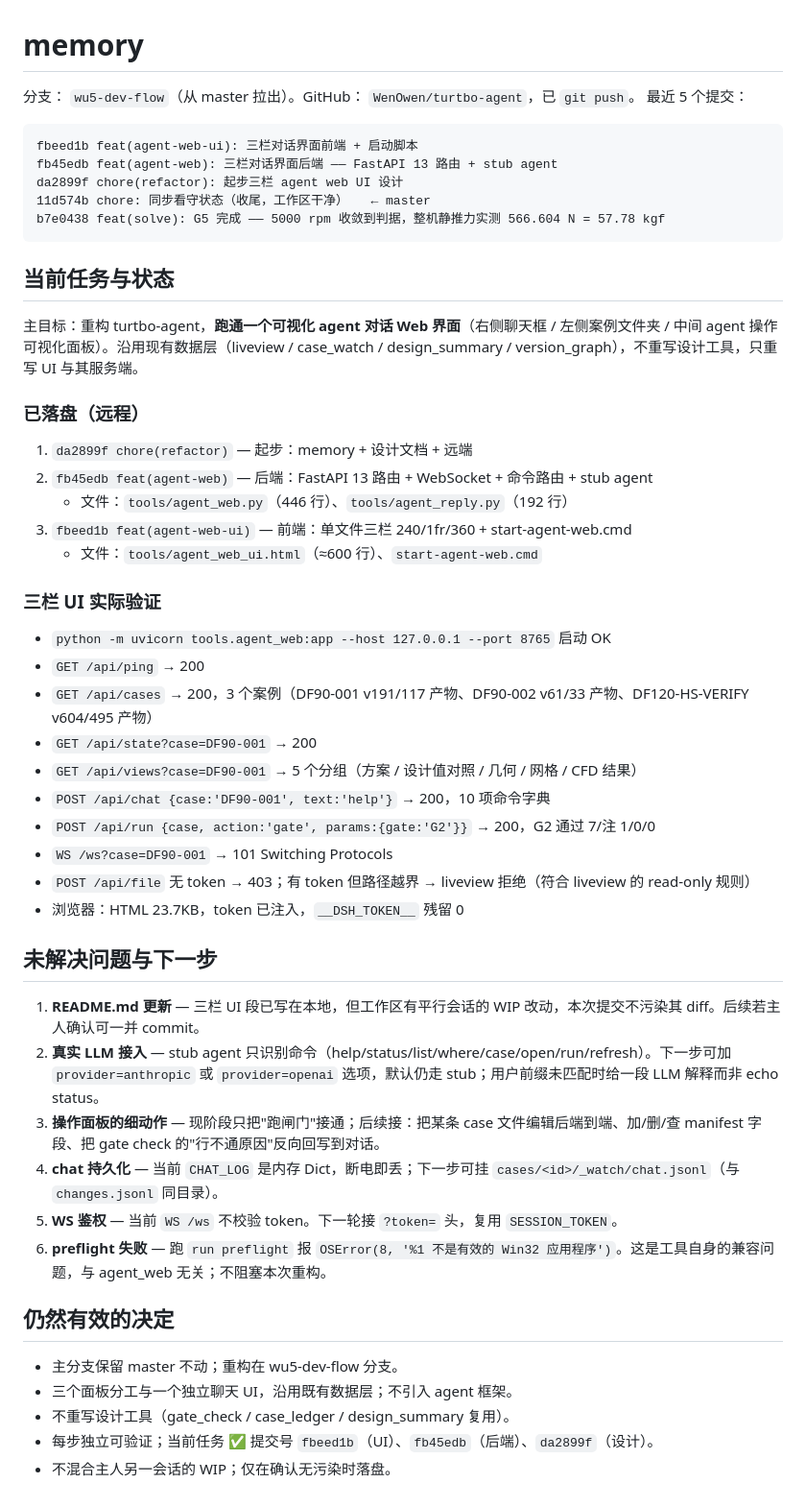
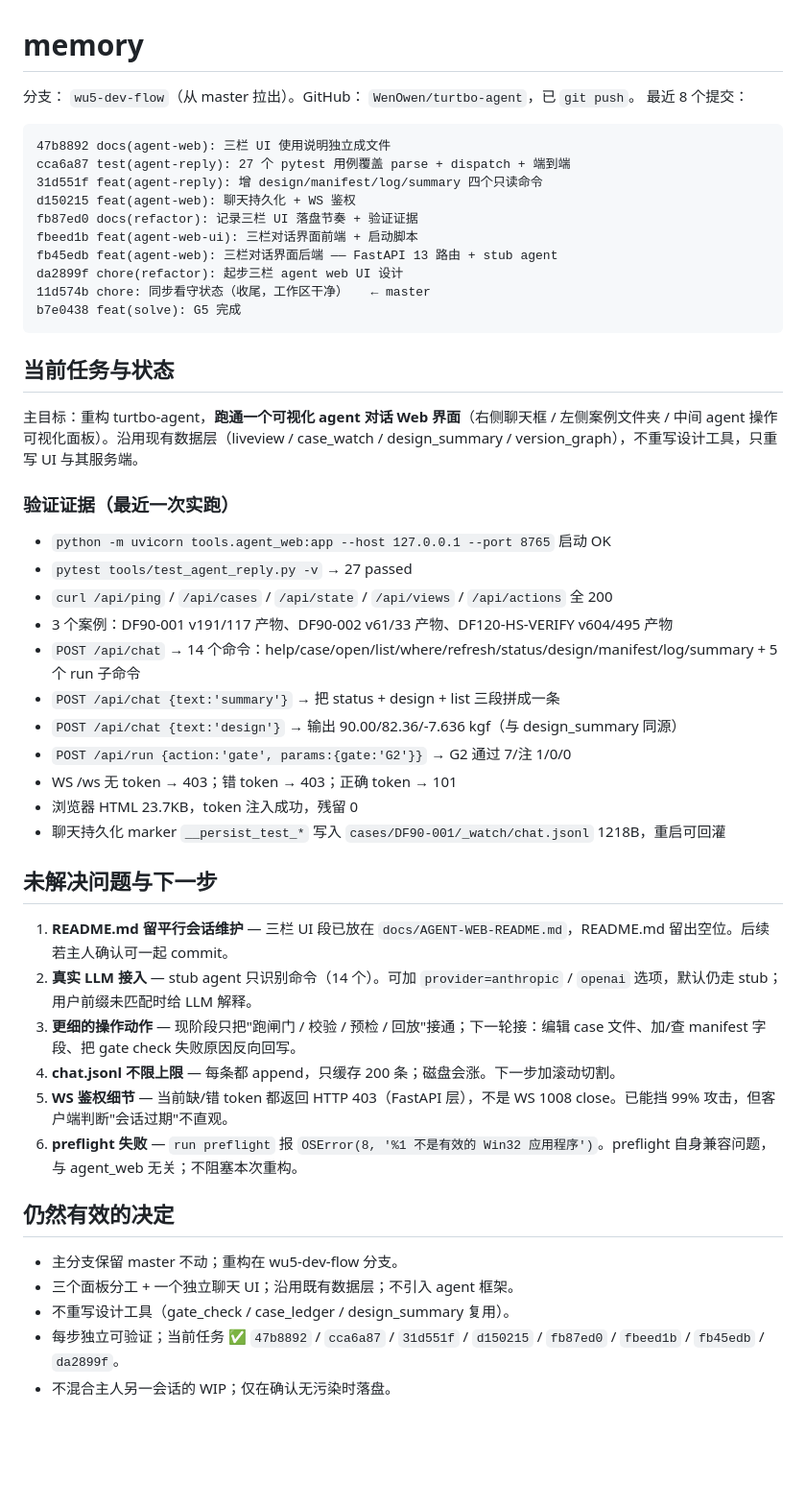
Before and after one commit to WenOwen/turtbo-agent, a Markdown page: docs/memory.md, the part around the change. Shown at 96% size. Rendered like a GitHub page; blank space fills up the shorter version.

Commit message:
docs(memory): 更新到 8 步落盘状态 + 验证证据 + 6 个开放问题

````diff
--- a/docs/memory.md
+++ b/docs/memory.md
@@ -1,51 +1,51 @@
 # memory
 
 分支： `wu5-dev-flow`（从 master 拉出）。GitHub： `WenOwen/turtbo-agent`，已 `git push`。
-最近 5 个提交：
+最近 8 个提交：
 ```
+47b8892 docs(agent-web): 三栏 UI 使用说明独立成文件
+cca6a87 test(agent-reply): 27 个 pytest 用例覆盖 parse + dispatch + 端到端
+31d551f feat(agent-reply): 增 design/manifest/log/summary 四个只读命令
+d150215 feat(agent-web): 聊天持久化 + WS 鉴权
+fb87ed0 docs(refactor): 记录三栏 UI 落盘节奏 + 验证证据
 fbeed1b feat(agent-web-ui): 三栏对话界面前端 + 启动脚本
 fb45edb feat(agent-web): 三栏对话界面后端 —— FastAPI 13 路由 + stub agent
 da2899f chore(refactor): 起步三栏 agent web UI 设计
 11d574b chore: 同步看守状态（收尾，工作区干净）   ← master
-b7e0438 feat(solve): G5 完成 —— 5000 rpm 收敛到判据，整机静推力实测 566.604 N = 57.78 kgf
+b7e0438 feat(solve): G5 完成
 ```
 
 ## 当前任务与状态
 
 主目标：重构 turtbo-agent，**跑通一个可视化 agent 对话 Web 界面**（右侧聊天框 / 左侧案例文件夹 / 中间 agent 操作可视化面板）。沿用现有数据层（liveview / case_watch / design_summary / version_graph），不重写设计工具，只重写 UI 与其服务端。
 
-### 已落盘（远程）
-1. `da2899f chore(refactor)` — 起步：memory + 设计文档 + 远端
-2. `fb45edb feat(agent-web)` — 后端：FastAPI 13 路由 + WebSocket + 命令路由 + stub agent
-   - 文件：`tools/agent_web.py`（446 行）、`tools/agent_reply.py`（192 行）
-3. `fbeed1b feat(agent-web-ui)` — 前端：单文件三栏 240/1fr/360 + start-agent-web.cmd
-   - 文件：`tools/agent_web_ui.html`（≈600 行）、`start-agent-web.cmd`
+### 验证证据（最近一次实跑）
 
-### 三栏 UI 实际验证
 - `python -m uvicorn tools.agent_web:app --host 127.0.0.1 --port 8765` 启动 OK
-- `GET /api/ping` → 200
-- `GET /api/cases` → 200，3 个案例（DF90-001 v191/117 产物、DF90-002 v61/33 产物、DF120-HS-VERIFY v604/495 产物）
-- `GET /api/state?case=DF90-001` → 200
-- `GET /api/views?case=DF90-001` → 5 个分组（方案 / 设计值对照 / 几何 / 网格 / CFD 结果）
-- `POST /api/chat {case:'DF90-001', text:'help'}` → 200，10 项命令字典
-- `POST /api/run {case, action:'gate', params:{gate:'G2'}}` → 200，G2 通过 7/注 1/0/0
-- `WS /ws?case=DF90-001` → 101 Switching Protocols
-- `POST /api/file` 无 token → 403；有 token 但路径越界 → liveview 拒绝（符合 liveview 的 read-only 规则）
-- 浏览器：HTML 23.7KB，token 已注入，`__DSH_TOKEN__` 残留 0
+- `pytest tools/test_agent_reply.py -v` → 27 passed
+- `curl /api/ping` / `/api/cases` / `/api/state` / `/api/views` / `/api/actions` 全 200
+- 3 个案例：DF90-001 v191/117 产物、DF90-002 v61/33 产物、DF120-HS-VERIFY v604/495 产物
+- `POST /api/chat` → 14 个命令：help/case/open/list/where/refresh/status/design/manifest/log/summary + 5 个 run 子命令
+- `POST /api/chat {text:'summary'}` → 把 status + design + list 三段拼成一条
+- `POST /api/chat {text:'design'}` → 输出 90.00/82.36/-7.636 kgf（与 design_summary 同源）
+- `POST /api/run {action:'gate', params:{gate:'G2'}}` → G2 通过 7/注 1/0/0
+- WS /ws 无 token → 403；错 token → 403；正确 token → 101
+- 浏览器 HTML 23.7KB，token 注入成功，残留 0
+- 聊天持久化 marker `__persist_test_*` 写入 `cases/DF90-001/_watch/chat.jsonl` 1218B，重启可回灌
 
 ## 未解决问题与下一步
 
-1. **README.md 更新** — 三栏 UI 段已写在本地，但工作区有平行会话的 WIP 改动，本次提交不污染其 diff。后续若主人确认可一并 commit。
-2. **真实 LLM 接入** — stub agent 只识别命令（help/status/list/where/case/open/run/refresh）。下一步可加 `provider=anthropic` 或 `provider=openai` 选项，默认仍走 stub；用户前缀未匹配时给一段 LLM 解释而非 echo status。
-3. **操作面板的细动作** — 现阶段只把"跑闸门"接通；后续接：把某条 case 文件编辑后端到端、加/删/查 manifest 字段、把 gate check 的"行不通原因"反向回写到对话。
-4. **chat 持久化** — 当前 `CHAT_LOG` 是内存 Dict，断电即丢；下一步可挂 `cases/<id>/_watch/chat.jsonl`（与 `changes.jsonl` 同目录）。
-5. **WS 鉴权** — 当前 `WS /ws` 不校验 token。下一轮接 `?token=` 头，复用 `SESSION_TOKEN`。
-6. **preflight 失败** — 跑 `run preflight` 报 `OSError(8, '%1 不是有效的 Win32 应用程序')`。这是工具自身的兼容问题，与 agent_web 无关；不阻塞本次重构。
+1. **README.md 留平行会话维护** — 三栏 UI 段已放在 `docs/AGENT-WEB-README.md`，README.md 留出空位。后续若主人确认可一起 commit。
+2. **真实 LLM 接入** — stub agent 只识别命令（14 个）。可加 `provider=anthropic` / `openai` 选项，默认仍走 stub；用户前缀未匹配时给 LLM 解释。
+3. **更细的操作动作** — 现阶段只把"跑闸门 / 校验 / 预检 / 回放"接通；下一轮接：编辑 case 文件、加/查 manifest 字段、把 gate check 失败原因反向回写。
+4. **chat.jsonl 不限上限** — 每条都 append，只缓存 200 条；磁盘会涨。下一步加滚动切割。
+5. **WS 鉴权细节** — 当前缺/错 token 都返回 HTTP 403（FastAPI 层），不是 WS 1008 close。已能挡 99% 攻击，但客户端判断"会话过期"不直观。
+6. **preflight 失败** — `run preflight` 报 `OSError(8, '%1 不是有效的 Win32 应用程序')`。preflight 自身兼容问题，与 agent_web 无关；不阻塞本次重构。
 
 ## 仍然有效的决定
 
 - 主分支保留 master 不动；重构在 wu5-dev-flow 分支。
-- 三个面板分工与一个独立聊天 UI，沿用既有数据层；不引入 agent 框架。
+- 三个面板分工 + 一个独立聊天 UI；沿用既有数据层；不引入 agent 框架。
 - 不重写设计工具（gate_check / case_ledger / design_summary 复用）。
-- 每步独立可验证；当前任务 ✅ 提交号 `fbeed1b`（UI）、`fb45edb`（后端）、`da2899f`（设计）。
+- 每步独立可验证；当前任务 ✅ `47b8892` / `cca6a87` / `31d551f` / `d150215` / `fb87ed0` / `fbeed1b` / `fb45edb` / `da2899f`。
 - 不混合主人另一会话的 WIP；仅在确认无污染时落盘。
````
